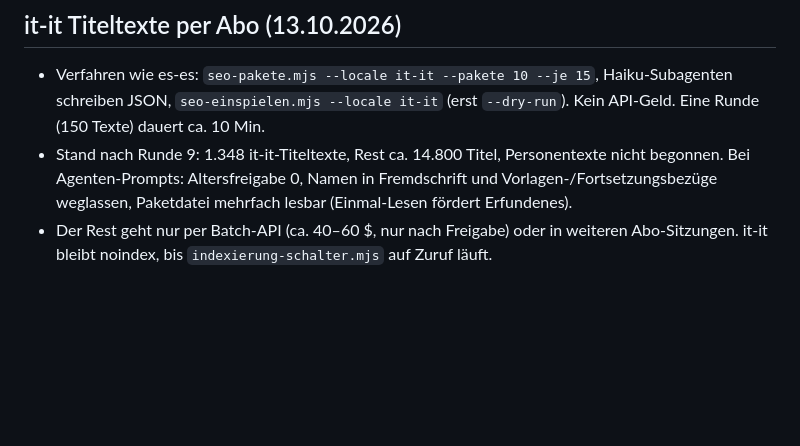
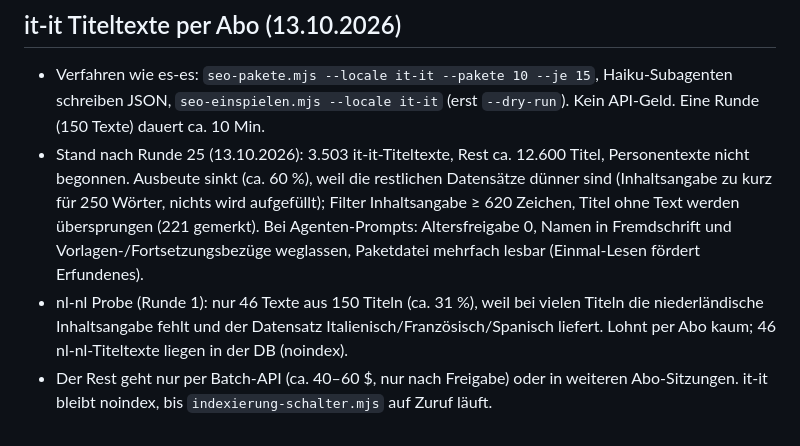
Before and after one commit to siebtraegermaschine/filme-serien-checkliste, a Markdown page: STATUS.md, the part around the change. Rendered like a GitHub page; blank space fills up the shorter version.

Commit message:
STATUS: it-it Stand nach Runde 25, nl-nl Probe (31 % Ausbeute)
Co-Authored-By: Claude Sonnet 5.5 <noreply@anthropic.com>

```diff
--- a/STATUS.md
+++ b/STATUS.md
@@ -468,5 +468,6 @@ en-gb/es-es haben schon fast alles außer Bestenlisten).
 
 ## it-it Titeltexte per Abo (13.10.2026)
 - Verfahren wie es-es: `seo-pakete.mjs --locale it-it --pakete 10 --je 15`, Haiku-Subagenten schreiben JSON, `seo-einspielen.mjs --locale it-it` (erst `--dry-run`). Kein API-Geld. Eine Runde (150 Texte) dauert ca. 10 Min.
-- Stand nach Runde 9: 1.348 it-it-Titeltexte, Rest ca. 14.800 Titel, Personentexte nicht begonnen. Bei Agenten-Prompts: Altersfreigabe 0, Namen in Fremdschrift und Vorlagen-/Fortsetzungsbezüge weglassen, Paketdatei mehrfach lesbar (Einmal-Lesen fördert Erfundenes).
+- Stand nach Runde 25 (13.10.2026): 3.503 it-it-Titeltexte, Rest ca. 12.600 Titel, Personentexte nicht begonnen. Ausbeute sinkt (ca. 60 %), weil die restlichen Datensätze dünner sind (Inhaltsangabe zu kurz für 250 Wörter, nichts wird aufgefüllt); Filter Inhaltsangabe ≥ 620 Zeichen, Titel ohne Text werden übersprungen (221 gemerkt). Bei Agenten-Prompts: Altersfreigabe 0, Namen in Fremdschrift und Vorlagen-/Fortsetzungsbezüge weglassen, Paketdatei mehrfach lesbar (Einmal-Lesen fördert Erfundenes).
+- nl-nl Probe (Runde 1): nur 46 Texte aus 150 Titeln (ca. 31 %), weil bei vielen Titeln die niederländische Inhaltsangabe fehlt und der Datensatz Italienisch/Französisch/Spanisch liefert. Lohnt per Abo kaum; 46 nl-nl-Titeltexte liegen in der DB (noindex).
 - Der Rest geht nur per Batch-API (ca. 40–60 $, nur nach Freigabe) oder in weiteren Abo-Sitzungen. it-it bleibt noindex, bis `indexierung-schalter.mjs` auf Zuruf läuft.
```
